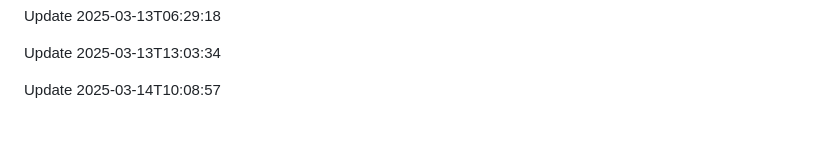
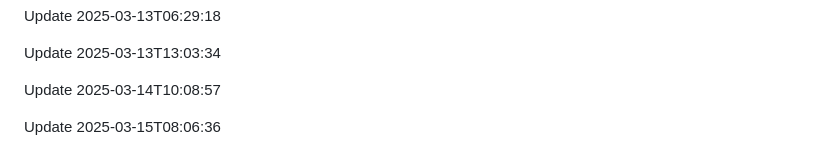
Before and after one commit to htiketun/mypocket, a Markdown page: README.md, the part around the change. Rendered like a GitHub page; blank space fills up the shorter version.

```diff
--- a/README.md
+++ b/README.md
@@ -1708,3 +1708,5 @@ Update 2025-03-13T06:29:18
 Update 2025-03-13T13:03:34
 
 Update 2025-03-14T10:08:57
+
+Update 2025-03-15T08:06:36
```
